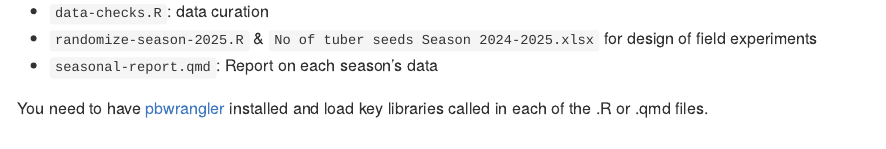
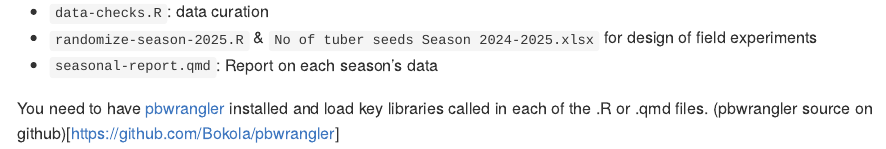
Before and after one commit to Bokola/cip_ke, an R Markdown document (README.Rmd): the page in a window 1100 px wide, from 440 px down before the commit and from 360 px down after it, so that both start at the same text. The pictures show the output file README.md that the author committed with the source, drawn offline in the style of GitHub.

Commit message:
ref to pbwrangler

```diff
--- a/README.Rmd
+++ b/README.Rmd
@@ -23,3 +23,4 @@ dir_tree()
 - `seasonal-report.qmd`: Report on each season's data
 
 You need to have [pbwrangler](https://bokola.github.io/pbwrangler/) installed and load key libraries called in each of the .R or .qmd files.
+(pbwrangler source on github)[https://github.com/Bokola/pbwrangler]
```
Also changed, not shown: README.md.
